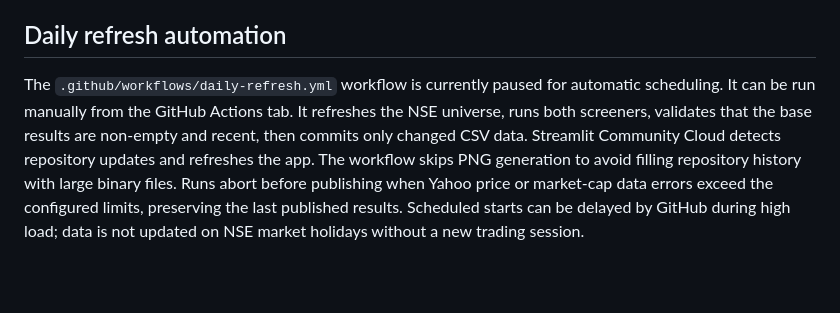
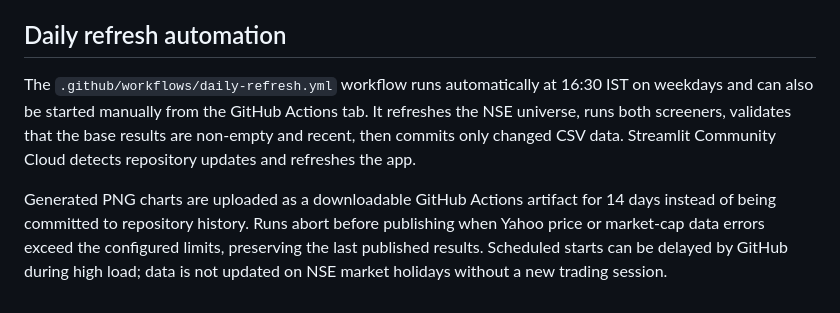
Before and after one commit to yogeshagawane94-rgb/nse-stock-chart-dashboard, a Markdown page: README.md, the part around the change. GitHub-like rendering; blank space fills up the shorter version.

Commit message:
Document daily screener automation

```diff
--- a/README.md
+++ b/README.md
@@ -84,14 +84,15 @@ in the hosted app.
 
 ## Daily refresh automation
 
-The `.github/workflows/daily-refresh.yml` workflow is currently paused for
-automatic scheduling. It can be run manually from the GitHub Actions tab. It
-refreshes the NSE universe, runs both screeners, validates that
-the base results are non-empty and recent, then commits only changed CSV data.
+The `.github/workflows/daily-refresh.yml` workflow runs automatically at 16:30
+IST on weekdays and can also be started manually from the GitHub Actions tab.
+It refreshes the NSE universe, runs both screeners, validates that the base
+results are non-empty and recent, then commits only changed CSV data.
 Streamlit Community Cloud detects repository updates and refreshes the app.
-The workflow skips PNG generation to avoid filling repository history with
-large binary files. Runs abort before publishing when Yahoo price or market-cap
-data errors exceed the configured limits, preserving the last published
-results. Scheduled
-starts can be delayed by GitHub during high load; data is not updated on NSE
-market holidays without a new trading session.
+
+Generated PNG charts are uploaded as a downloadable GitHub Actions artifact
+for 14 days instead of being committed to repository history. Runs abort before
+publishing when Yahoo price or market-cap data errors exceed the configured
+limits, preserving the last published results. Scheduled starts can be delayed
+by GitHub during high load; data is not updated on NSE market holidays without
+a new trading session.
```
